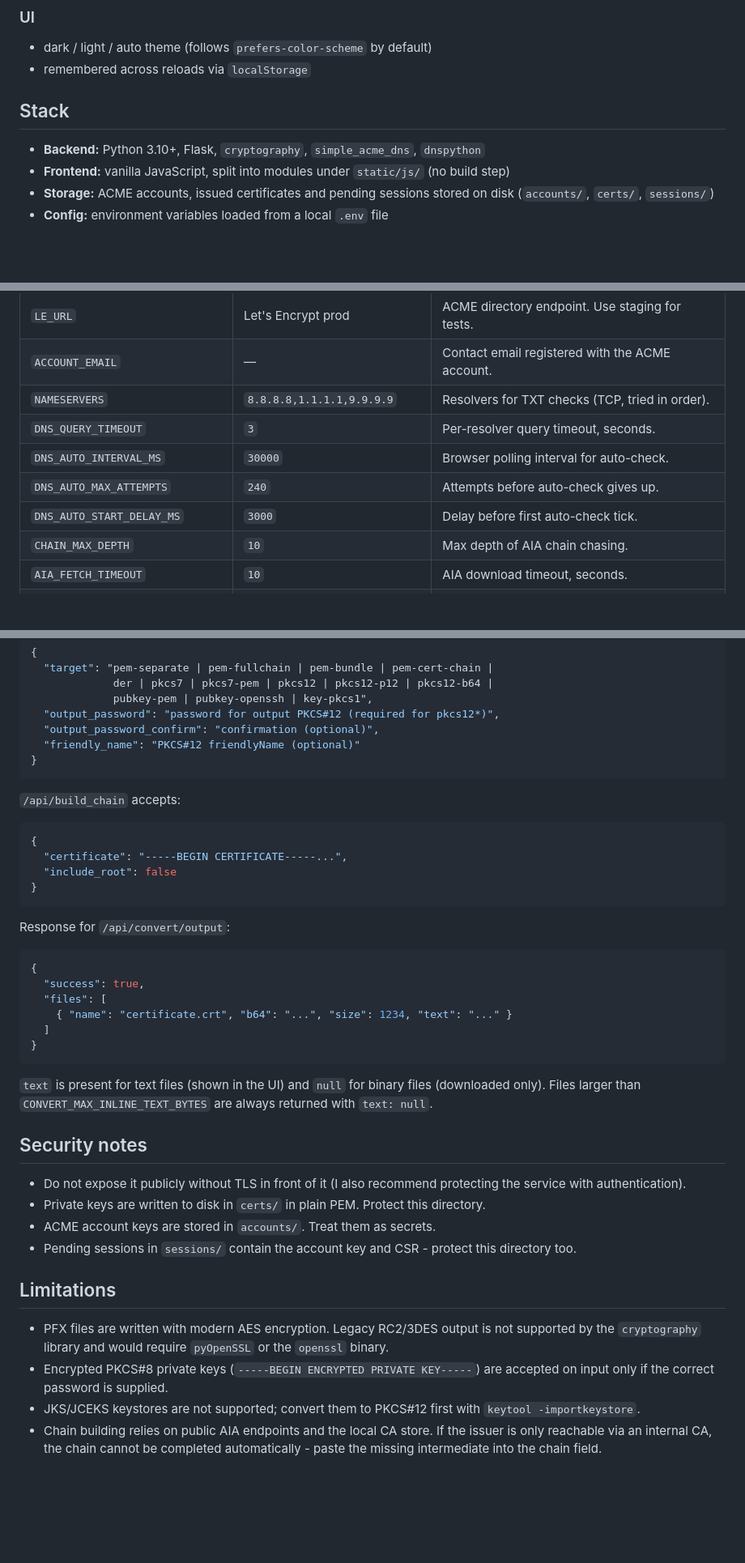
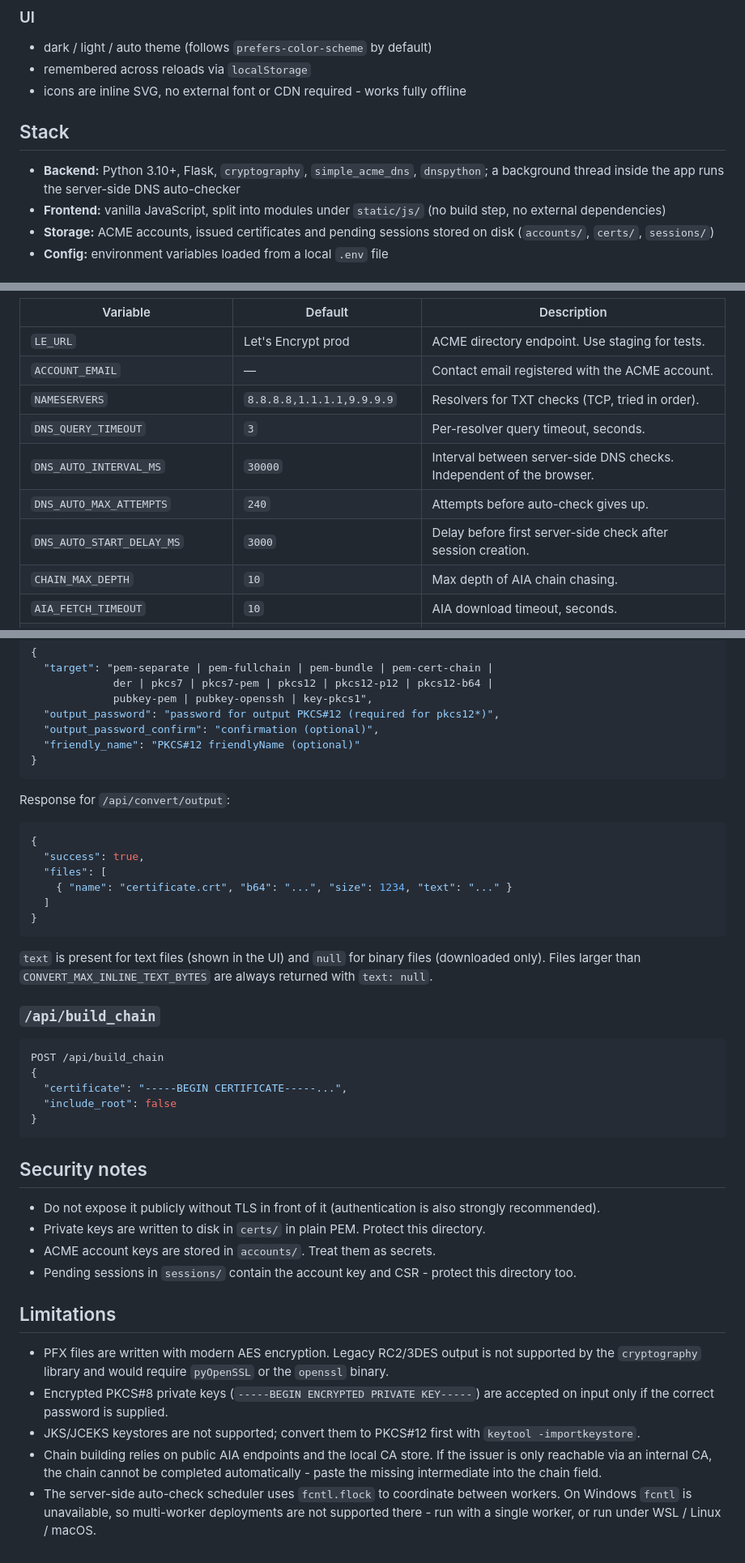
Before and after one commit to arkain123/ssl.mare.of.by, a Markdown page: README.md, 3 parts joined by grey strips. Shown at 81% size. GitHub-like rendering; blank space fills up the shorter version.

````diff
--- a/README.md
+++ b/README.md
@@ -68,12 +79,15 @@ Appends to the end of the existing chain - never overwrites.
 
 - dark / light / auto theme (follows `prefers-color-scheme` by default)
 - remembered across reloads via `localStorage`
+- icons are inline SVG, no external font or CDN required - works fully offline
 
 ## Stack
 
-- **Backend:** Python 3.10+, Flask, `cryptography`, `simple_acme_dns`, `dnspython`
+- **Backend:** Python 3.10+, Flask, `cryptography`, `simple_acme_dns`,
+  `dnspython`; a background thread inside the app runs the server-side
+  DNS auto-checker
 - **Frontend:** vanilla JavaScript, split into modules under `static/js/`
-  (no build step)
+  (no build step, no external dependencies)
 - **Storage:** ACME accounts, issued certificates and pending sessions stored
   on disk (`accounts/`, `certs/`, `sessions/`)
 - **Config:** environment variables loaded from a local `.env` file
@@ -198,9 +214,9 @@ LOG_LEVEL=INFO
 | `ACCOUNT_EMAIL` | — | Contact email registered with the ACME account. |
 | `NAMESERVERS` | `8.8.8.8,1.1.1.1,9.9.9.9` | Resolvers for TXT checks (TCP, tried in order). |
 | `DNS_QUERY_TIMEOUT` | `3` | Per-resolver query timeout, seconds. |
-| `DNS_AUTO_INTERVAL_MS` | `30000` | Browser polling interval for auto-check. |
+| `DNS_AUTO_INTERVAL_MS` | `30000` | Interval between server-side DNS checks. Independent of the browser. |
 | `DNS_AUTO_MAX_ATTEMPTS` | `240` | Attempts before auto-check gives up. |
-| `DNS_AUTO_START_DELAY_MS` | `3000` | Delay before first auto-check tick. |
+| `DNS_AUTO_START_DELAY_MS` | `3000` | Delay before first server-side check after session creation. |
 | `CHAIN_MAX_DEPTH` | `10` | Max depth of AIA chain chasing. |
 | `AIA_FETCH_TIMEOUT` | `10` | AIA download timeout, seconds. |
 | `AIA_USER_AGENT` | `SSL-Tools-Chain-Builder/1.0` | User-Agent for AIA fetches. |
@@ -403,15 +501,6 @@ Both convert endpoints accept the same input shape:
 }
 ```
 
-`/api/build_chain` accepts:
-
-```json
-{
-  "certificate": "-----BEGIN CERTIFICATE-----...",
-  "include_root": false
-}
-```
-
 Response for `/api/convert/output`:
 
 ```json
@@ -427,9 +516,20 @@ Response for `/api/convert/output`:
 (downloaded only). Files larger than `CONVERT_MAX_INLINE_TEXT_BYTES` are always
 returned with `text: null`.
 
+### `/api/build_chain`
+
+```json
+POST /api/build_chain
+{
+  "certificate": "-----BEGIN CERTIFICATE-----...",
+  "include_root": false
+}
+```
+
 ## Security notes
 
-- Do not expose it publicly without TLS in front of it (I also recommend protecting the service with authentication).
+- Do not expose it publicly without TLS in front of it (authentication is
+  also strongly recommended).
 - Private keys are written to disk in `certs/` in plain PEM. Protect this
   directory.
 - ACME account keys are stored in `accounts/`. Treat them as secrets.
@@ -448,3 +548,7 @@ returned with `text: null`.
 - Chain building relies on public AIA endpoints and the local CA store. If the
   issuer is only reachable via an internal CA, the chain cannot be completed
   automatically - paste the missing intermediate into the chain field.
+- The server-side auto-check scheduler uses `fcntl.flock` to coordinate
+  between workers. On Windows `fcntl` is unavailable, so multi-worker
+  deployments are not supported there - run with a single worker, or run
+  under WSL / Linux / macOS.
````
Also changed, not shown: other parts of README.md (+118 -23 lines).
